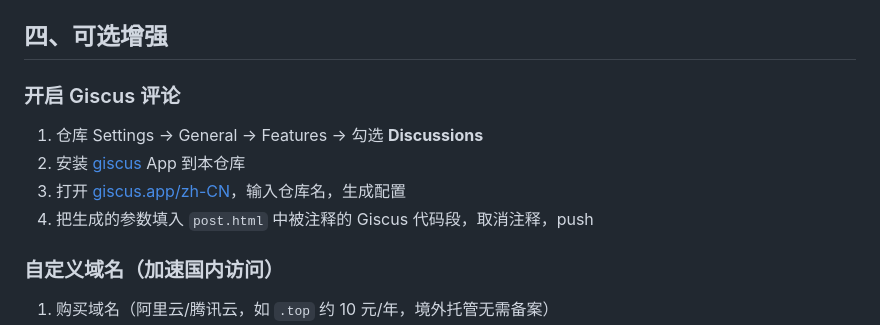
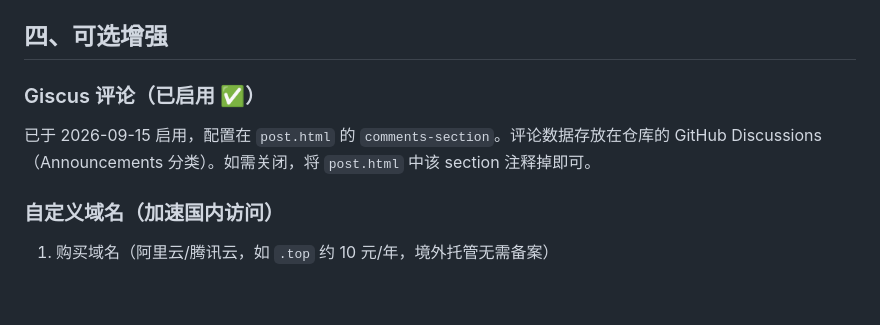
Before and after one commit to VijayLi11/android-framework-blog, a Markdown page: DEPLOY.md, the part around the change. Drawn GitHub-style; blank space fills up the shorter version.

Commit message:
docs: 更新评论启用状态

```diff
--- a/DEPLOY.md
+++ b/DEPLOY.md
@@ -77,12 +77,9 @@ git push
 
 ## 四、可选增强
 
-### 开启 Giscus 评论
+### Giscus 评论（已启用 ✅）
 
-1. 仓库 Settings → General → Features → 勾选 **Discussions**
-2. 安装 [giscus](https://github.com/apps/giscus) App 到本仓库
-3. 打开 [giscus.app/zh-CN](https://giscus.app/zh-CN)，输入仓库名，生成配置
-4. 把生成的参数填入 `post.html` 中被注释的 Giscus 代码段，取消注释，push
+已于 2026-09-15 启用，配置在 `post.html` 的 `comments-section`。评论数据存放在仓库的 GitHub Discussions（Announcements 分类）。如需关闭，将 `post.html` 中该 section 注释掉即可。
 
 ### 自定义域名（加速国内访问）
 
```
